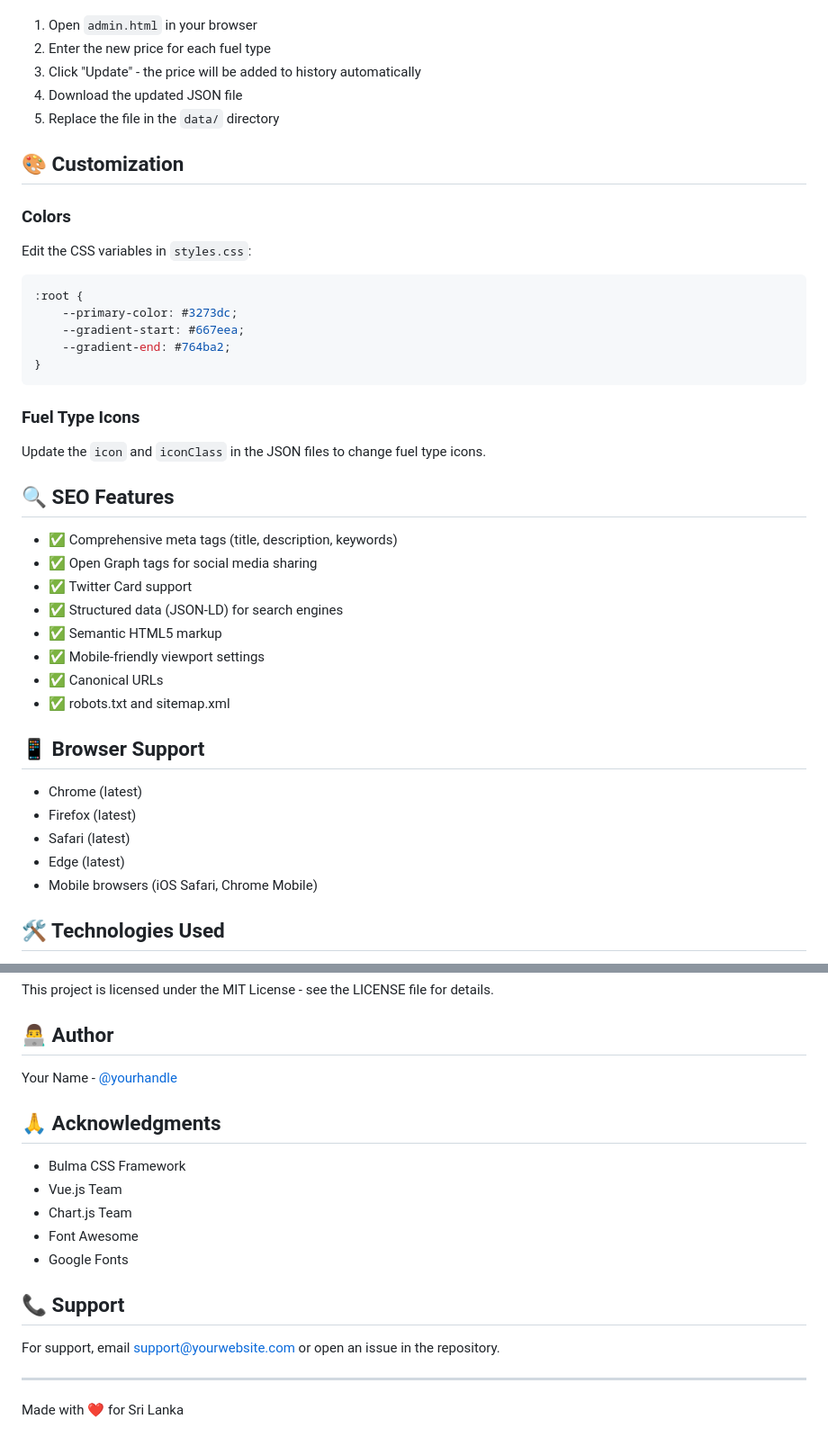
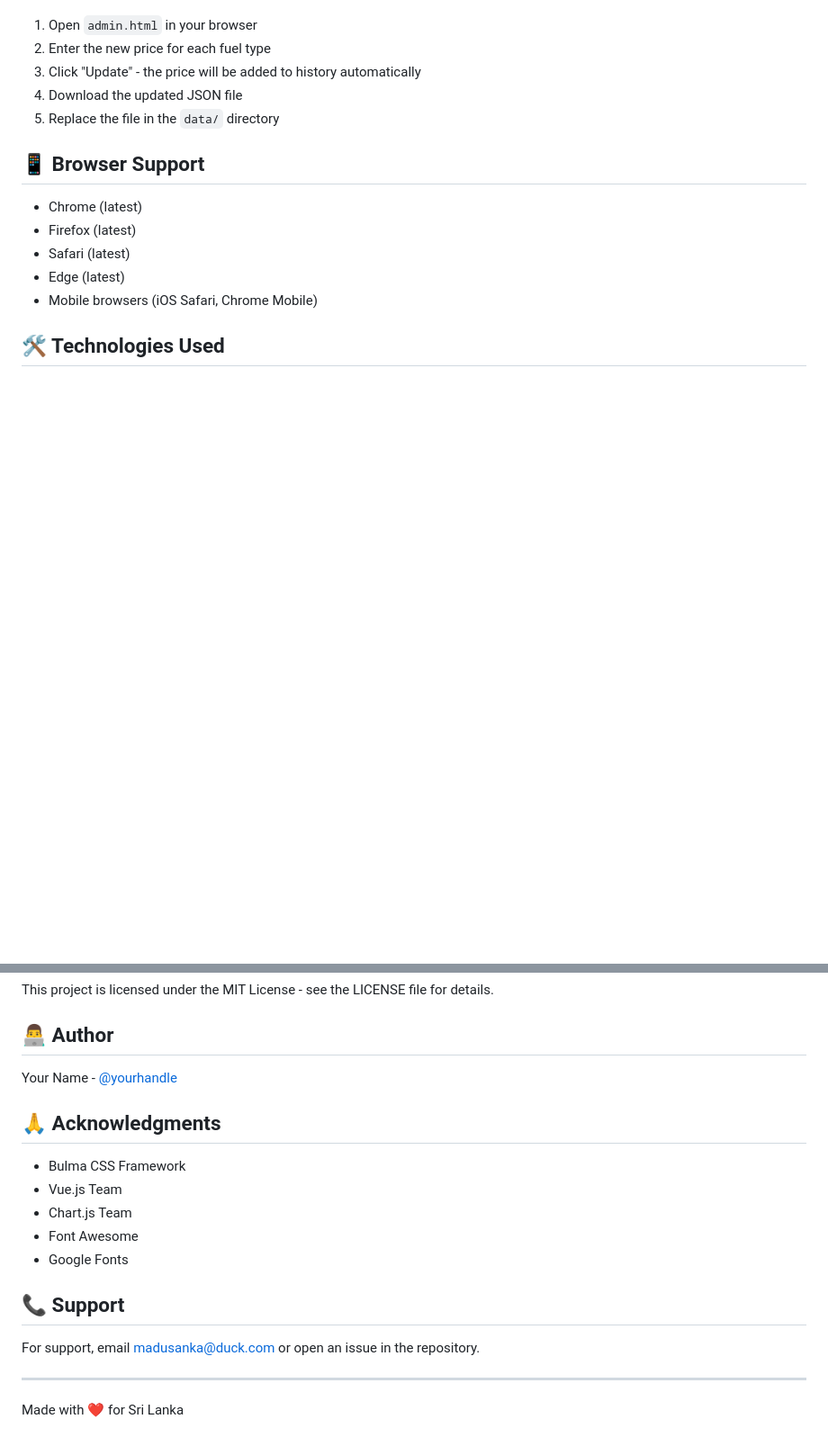
Before and after one commit to xzunk/fuelpricelk, a Markdown page: README.md, 2 parts joined by grey strips. Shown at 90% size. GitHub-like rendering; blank space fills up the shorter version.

````diff
--- a/README.md
+++ b/README.md
@@ -134,35 +90,6 @@ Example:
 4. Download the updated JSON file
 5. Replace the file in the `data/` directory
 
-## 🎨 Customization
-
-### Colors
-
-Edit the CSS variables in `styles.css`:
-
-```css
-:root {
-    --primary-color: #3273dc;
-    --gradient-start: #667eea;
-    --gradient-end: #764ba2;
-}
-```
-
-### Fuel Type Icons
-
-Update the `icon` and `iconClass` in the JSON files to change fuel type icons.
-
-## 🔍 SEO Features
-
-- ✅ Comprehensive meta tags (title, description, keywords)
-- ✅ Open Graph tags for social media sharing
-- ✅ Twitter Card support
-- ✅ Structured data (JSON-LD) for search engines
-- ✅ Semantic HTML5 markup
-- ✅ Mobile-friendly viewport settings
-- ✅ Canonical URLs
-- ✅ robots.txt and sitemap.xml
-
 ## 📱 Browser Support
 
 - Chrome (latest)
@@ -217,7 +144,7 @@ Your Name - [@yourhandle](https://twitter.com/yourhandle)
 
 ## 📞 Support
 
-For support, email support@yourwebsite.com or open an issue in the repository.
+For support, email madusanka@duck.com or open an issue in the repository.
 
 ---
 
````
Also changed, not shown: other parts of README.md (+2 -46 lines).
